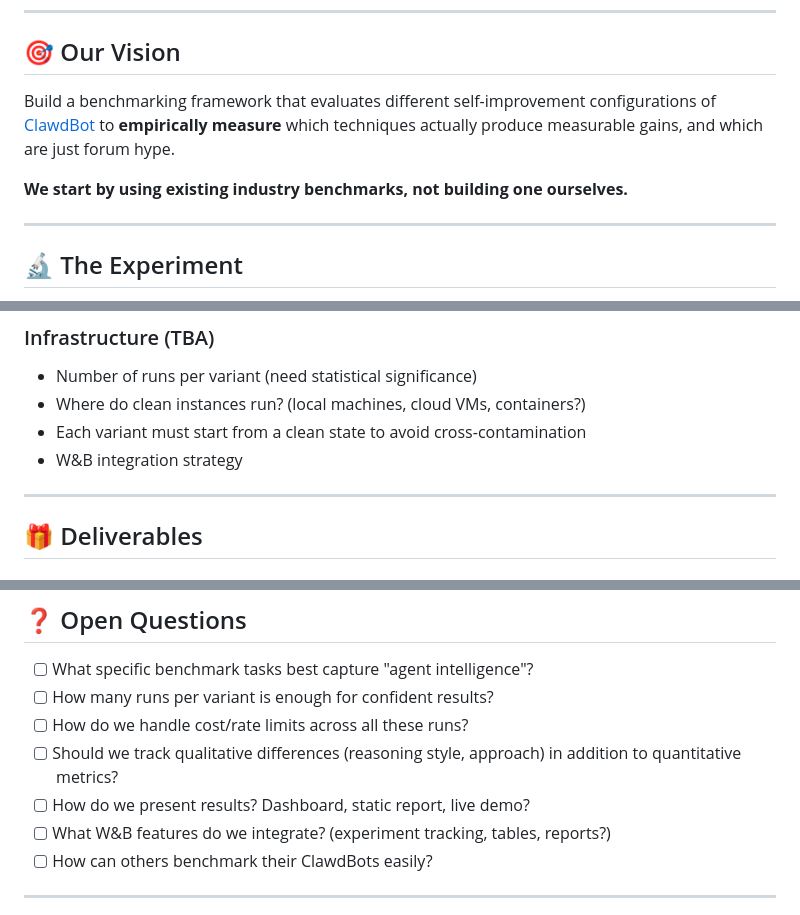
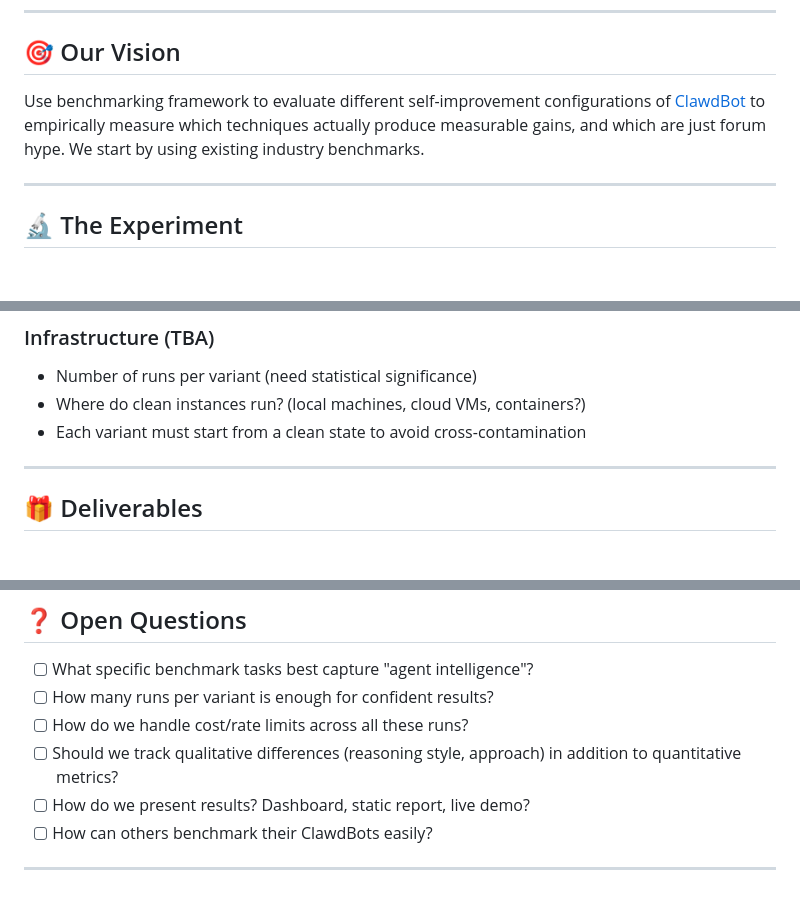
Before and after one commit to Milbaxter/clawdbot-benchmark, a Markdown page: README.md, 3 parts joined by grey strips. Drawn GitHub-style; blank space fills up the shorter version.

```diff
--- a/README.md
+++ b/README.md
@@ -33,9 +32,7 @@ We need a benchmark to **separate signal from noise**.
 
 ## 🎯 Our Vision
 
-Build a benchmarking framework that evaluates different self-improvement configurations of [ClawdBot](https://docs.openclaw.ai/) to **empirically measure** which techniques actually produce measurable gains, and which are just forum hype.
-
-**We start by using existing industry benchmarks, not building one ourselves.**
+Use benchmarking framework to evaluate different self-improvement configurations of [ClawdBot](https://docs.openclaw.ai/) to empirically measure which techniques actually produce measurable gains, and which are just forum hype. We start by using existing industry benchmarks.
 
 ---
 
@@ -84,7 +81,6 @@ Candidates:
 - Number of runs per variant (need statistical significance)
 - Where do clean instances run? (local machines, cloud VMs, containers?)
 - Each variant must start from a clean state to avoid cross-contamination
-- W&B integration strategy
 
 ---
 
@@ -120,7 +116,6 @@ Platform candidates:
 - [ ] How do we handle cost/rate limits across all these runs?
 - [ ] Should we track qualitative differences (reasoning style, approach) in addition to quantitative metrics?
 - [ ] How do we present results? Dashboard, static report, live demo?
-- [ ] What W&B features do we integrate? (experiment tracking, tables, reports?)
 - [ ] How can others benchmark their ClawdBots easily?
 
 ---
```
Also changed, not shown: other parts of README.md (+1 -3 lines).
